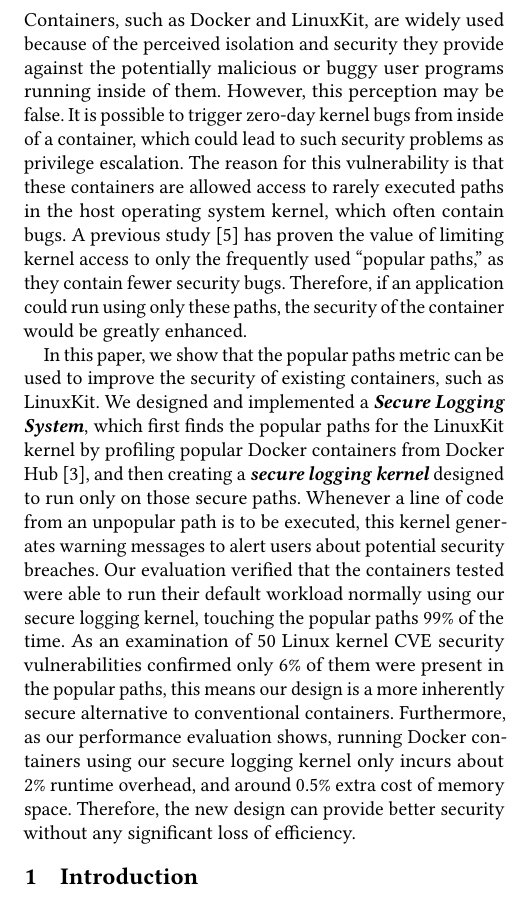
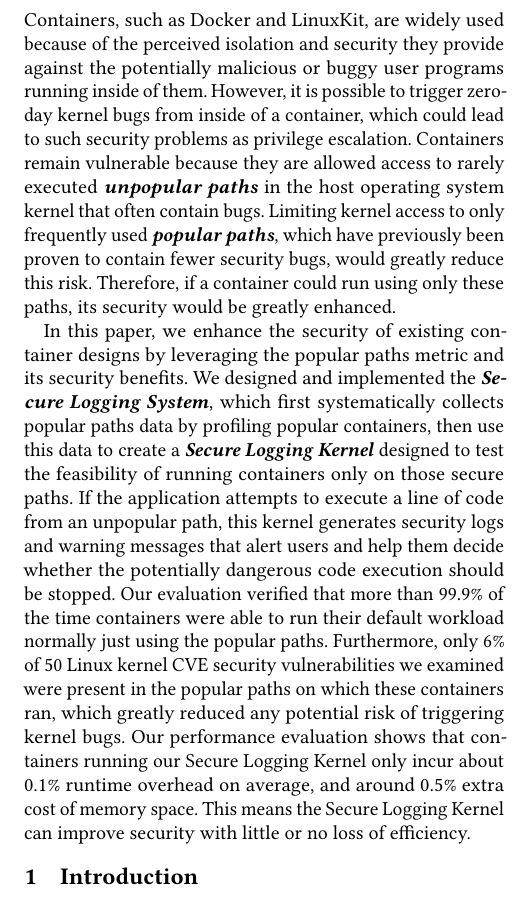
Before and after one commit to detectivelyw/lind-linuxkit-paper, a LaTeX paper (paper.tex, which reads abstract.tex): part of one column of page 1 of 8, cut so that both start at the same text. Compiled offline with pdfLaTeX.

Commit message:
update the abstract.

```diff
--- a/abstract.tex
+++ b/abstract.tex
@@ -1,23 +1,18 @@
 \section*{Abstract}
 Containers, such as Docker and LinuxKit, are widely used because of the perceived isolation and security
 they provide against the potentially malicious or buggy user programs running inside of them.
-However, this perception may be false. It is possible to trigger zero-day kernel bugs from inside of a container,
-which could lead to such security problems  as privilege escalation.
-The reason for this vulnerability is that these containers are allowed access to rarely executed paths in the host operating system kernel,
-which often contain bugs. A previous study \cite{Lock-in-Pop} has proven the value of limiting kernel access to
-only the frequently used ``popular paths,'' as they contain fewer security bugs.
-Therefore, if an application could run using only these paths, the security of the container would be greatly enhanced.
+However, it is possible to trigger zero-day kernel bugs from inside of a container, which could lead to such security problems as privilege escalation.
+Containers remain vulnerable because they are allowed access to rarely executed \textbf{\textit{unpopular paths}} in the host operating system kernel that often contain bugs.
+Limiting kernel access to only frequently used \textbf{\textit{popular paths}}, which have previously been proven to contain fewer security bugs, would greatly reduce this risk.
+Therefore, if a container could run using only these paths, its security would be greatly enhanced.
 
-In this paper, we show that the popular paths metric can be used to improve the security of existing containers, such as LinuxKit.
-We designed and implemented a \textbf{\textit{Secure Logging System}}, which first finds the popular paths for the LinuxKit kernel
-by profiling popular Docker containers from Docker Hub \cite{DockerHub},
-and then creating a \textbf{\textit{secure logging kernel}} designed to run
-only on those secure paths. Whenever a line of code from an unpopular path is to be executed, this kernel generates warning messages
-to alert users about potential security breaches.
-Our evaluation verified that the containers tested were able to run their default workload normally using our secure logging kernel,
-touching the popular paths 99\% of the time.
-As an examination of 50 Linux kernel CVE security vulnerabilities confirmed only 6\% of them were present in the popular paths,
-this means our design is a more inherently secure alternative to conventional containers.
-Furthermore, as our performance evaluation shows, running Docker containers using our secure logging kernel
-only incurs about 2\% runtime overhead, and around 0.5\% extra cost of memory space.
-Therefore, the new design can provide better security without any significant loss of efficiency.
+In this paper, we enhance the security of existing container designs by leveraging the popular paths metric and its security benefits.
+We designed and implemented the \textbf{\textit{Secure Logging System}}, which first systematically collects popular paths data by profiling popular containers,
+then use this data to create a \textbf{\textit{Secure Logging Kernel}} designed to test the feasibility of running containers only on those secure paths.
+If the application attempts to execute a line of code from an unpopular path, this kernel generates security logs and warning messages that alert users
+and help them decide whether the potentially dangerous code execution should be stopped.
+Our evaluation verified that more than 99.9\% of the time containers were able to run their default workload normally just using the popular paths.
+Furthermore, only 6\% of 50 Linux kernel CVE security vulnerabilities we examined were present in the popular paths on which these containers ran,
+which greatly reduced any potential risk of triggering kernel bugs. Our performance evaluation shows that
+containers running our Secure Logging Kernel only incur about 0.1\% runtime overhead on average, and around 0.5\% extra cost of memory space.
+This means the Secure Logging Kernel can improve security with little or no loss of efficiency.
```
Also changed, not shown: paper.pdf, 2 other files.
